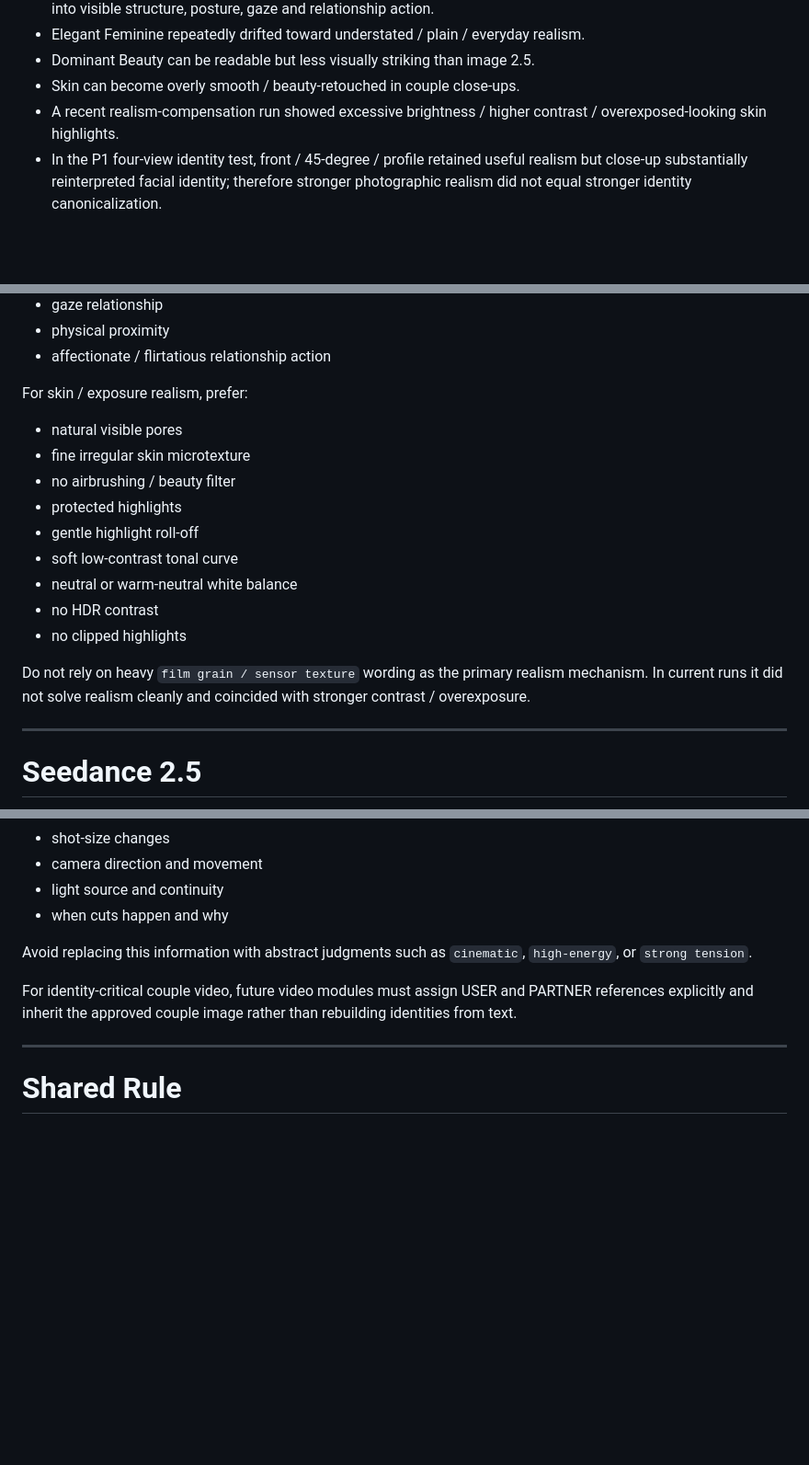
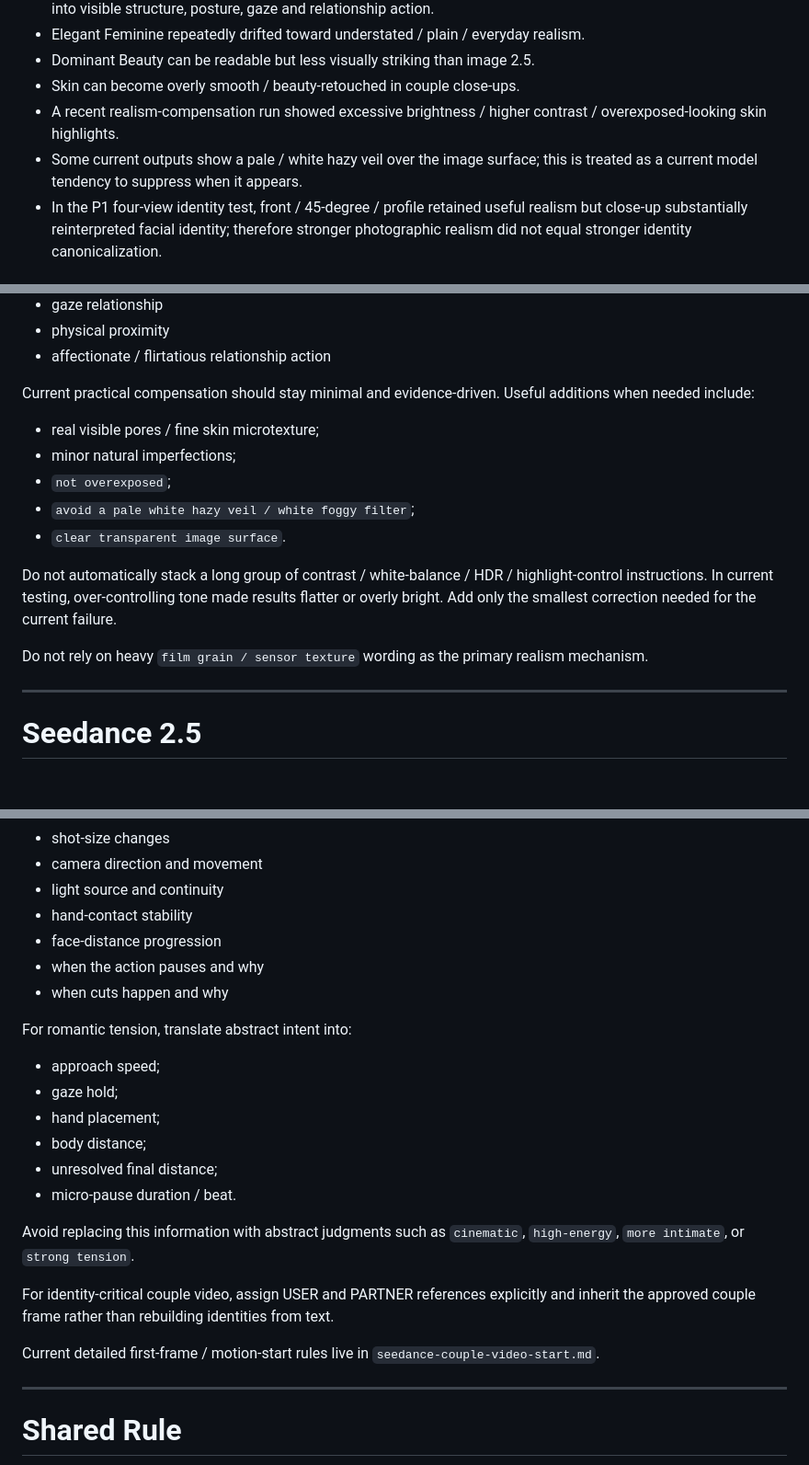
Before and after one commit to wyl19868864747-alt/-, a Markdown page: ai-virtual-partner-skill/references/model-adaptation.md, 3 parts joined by grey strips. Shown at 92% size. Rendered like a GitHub page; blank space fills up the shorter version.

Commit message:
Add validated Seedance 2.5 couple-start behavior

```diff
--- a/ai-virtual-partner-skill/references/model-adaptation.md
+++ b/ai-virtual-partner-skill/references/model-adaptation.md
@@ -98,6 +98,7 @@ Do not rely on generic `beautiful / handsome / glamorous` alone; they can collap
 - Dominant Beauty can be readable but less visually striking than image 2.5.
 - Skin can become overly smooth / beauty-retouched in couple close-ups.
 - A recent realism-compensation run showed excessive brightness / higher contrast / overexposed-looking skin highlights.
+- Some current outputs show a pale / white hazy veil over the image surface; this is treated as a current model tendency to suppress when it appears.
 - In the P1 four-view identity test, front / 45-degree / profile retained useful realism but close-up substantially reinterpreted facial identity; therefore stronger photographic realism did not equal stronger identity canonicalization.
 
 ## Prompt strategy
@@ -125,19 +127,17 @@ To raise attractiveness / chemistry, specify visible causes:
 - physical proximity
 - affectionate / flirtatious relationship action
 
-For skin / exposure realism, prefer:
+Current practical compensation should stay minimal and evidence-driven. Useful additions when needed include:
 
-- natural visible pores
-- fine irregular skin microtexture
-- no airbrushing / beauty filter
-- protected highlights
-- gentle highlight roll-off
-- soft low-contrast tonal curve
-- neutral or warm-neutral white balance
-- no HDR contrast
-- no clipped highlights
+- real visible pores / fine skin microtexture;
+- minor natural imperfections;
+- `not overexposed`;
+- `avoid a pale white hazy veil / white foggy filter`;
+- `clear transparent image surface`.
 
-Do not rely on heavy `film grain / sensor texture` wording as the primary realism mechanism. In current runs it did not solve realism cleanly and coincided with stronger contrast / overexposure.
+Do not automatically stack a long group of contrast / white-balance / HDR / highlight-control instructions. In current testing, over-controlling tone made results flatter or overly bright. Add only the smallest correction needed for the current failure.
+
+Do not rely on heavy `film grain / sensor texture` wording as the primary realism mechanism.
 
 ---
 
@@ -169,11 +188,25 @@ Use concrete descriptions for:
 - shot-size changes
 - camera direction and movement
 - light source and continuity
+- hand-contact stability
+- face-distance progression
+- when the action pauses and why
 - when cuts happen and why
 
-Avoid replacing this information with abstract judgments such as `cinematic`, `high-energy`, or `strong tension`.
+For romantic tension, translate abstract intent into:
 
-For identity-critical couple video, future video modules must assign USER and PARTNER references explicitly and inherit the approved couple image rather than rebuilding identities from text.
+- approach speed;
+- gaze hold;
+- hand placement;
+- body distance;
+- unresolved final distance;
+- micro-pause duration / beat.
+
+Avoid replacing this information with abstract judgments such as `cinematic`, `high-energy`, `more intimate`, or `strong tension`.
+
+For identity-critical couple video, assign USER and PARTNER references explicitly and inherit the approved couple frame rather than rebuilding identities from text.
+
+Current detailed first-frame / motion-start rules live in `seedance-couple-video-start.md`.
 
 ---
 
```
Also changed, not shown: other parts of ai-virtual-partner-skill/references/model-adaptation.md (+20 -0 lines).
